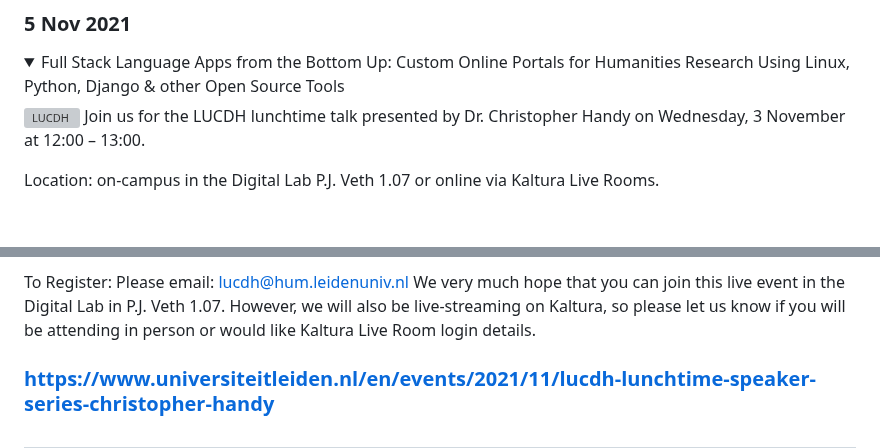
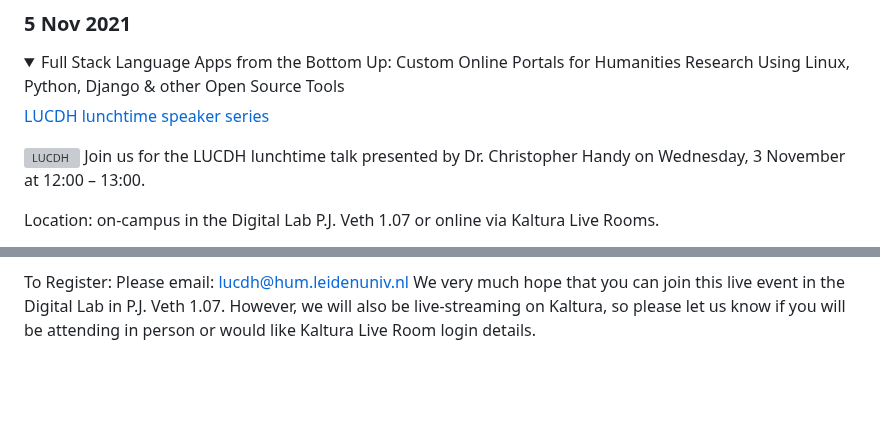
Before and after one commit to handyc/klurp, a Markdown page: README.md, 2 parts joined by grey strips. Drawn GitHub-style; folded sections open; blank space fills up the shorter version; grey boxes are pictures that could not be loaded.

Commit message:
Update README.md
moved lunchtime link

```diff
--- a/README.md
+++ b/README.md
@@ -164,6 +164,8 @@ However, if we attempt to automate this process, we quickly find that defining f
 <details><summary>Full Stack Language Apps from the Bottom Up: Custom Online Portals for Humanities Research Using Linux, Python, Django & other Open Source Tools
 </summary>
 
+[LUCDH lunchtime speaker series](https://www.universiteitleiden.nl/en/events/2021/11/lucdh-lunchtime-speaker-series-christopher-handy)
+
 ![LUCDH](https://openphilology.eu/media/pages/partners/1327078252-1625255917/lucdhweb.png)
 Join us for the LUCDH lunchtime talk presented by Dr. Christopher Handy  on Wednesday, 3 November at 12:00 – 13:00.
 
@@ -179,7 +181,3 @@ To Register: Please email: lucdh@hum.leidenuniv.nl
 We very much hope that you can join this live event in the Digital Lab in P.J. Veth 1.07.  However, we will also be live-streaming on Kaltura, so please let us know if you will be attending in person or would like Kaltura Live Room login details.
 
 </details>
-
-
-### https://www.universiteitleiden.nl/en/events/2021/11/lucdh-lunchtime-speaker-series-christopher-handy
-#
```
